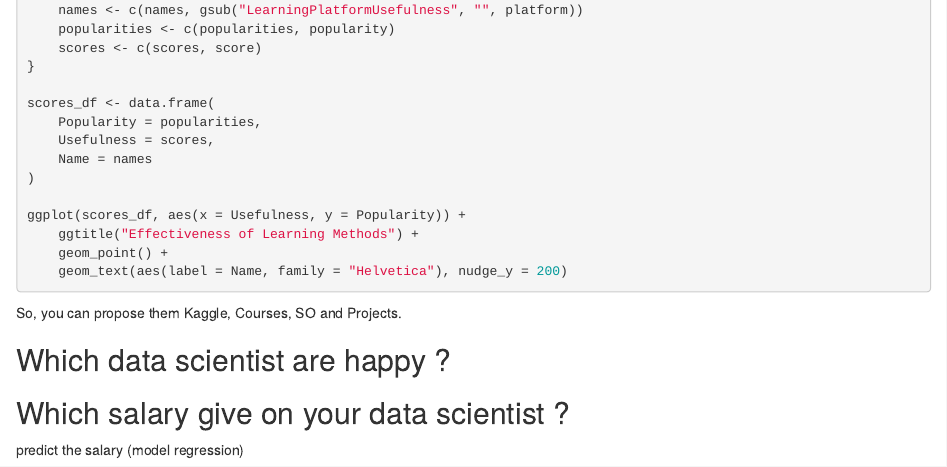
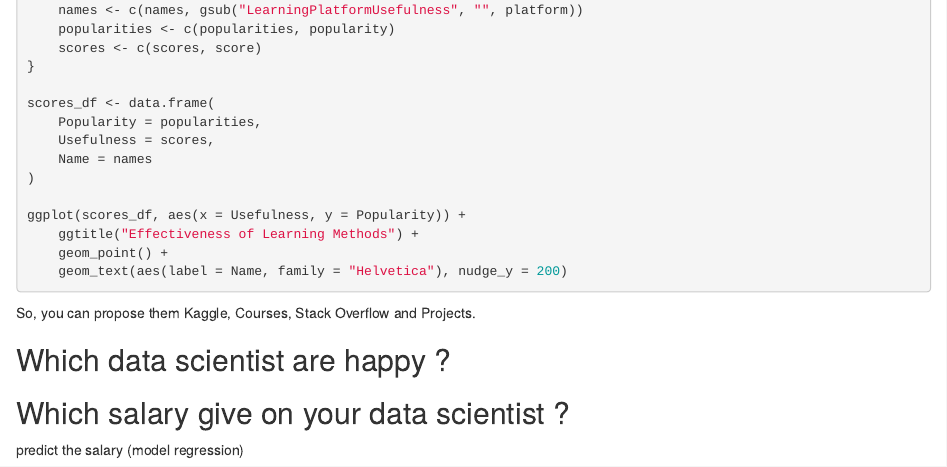
Before and after one commit to hsechier/Survey_2017, an R Markdown document (Manage.Rmd): the page in a window 1100 px wide, from 4770 px down. Rendered offline with R 4.5, knitr and Pandoc, with nearby package versions; the code chunks are not run, so their results and figures are left out.

Commit message:
CHange SO by Stack overflow

````diff
--- a/Manage.Rmd
+++ b/Manage.Rmd
@@ -279,7 +279,7 @@ ggplot(scores_df, aes(x = Usefulness, y = Popularity)) +
     geom_point() +
     geom_text(aes(label = Name, family = "Helvetica"), nudge_y = 200)
 ```
-So, you can propose them Kaggle, Courses, SO and Projects.
+So, you can propose them Kaggle, Courses, Stack Overflow and Projects.
 
 ## Which data scientist are happy ?
 
````
